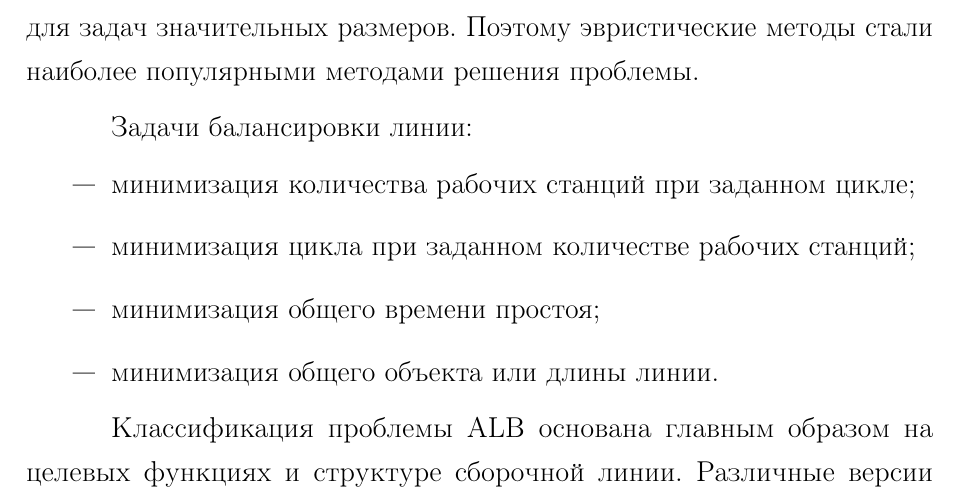
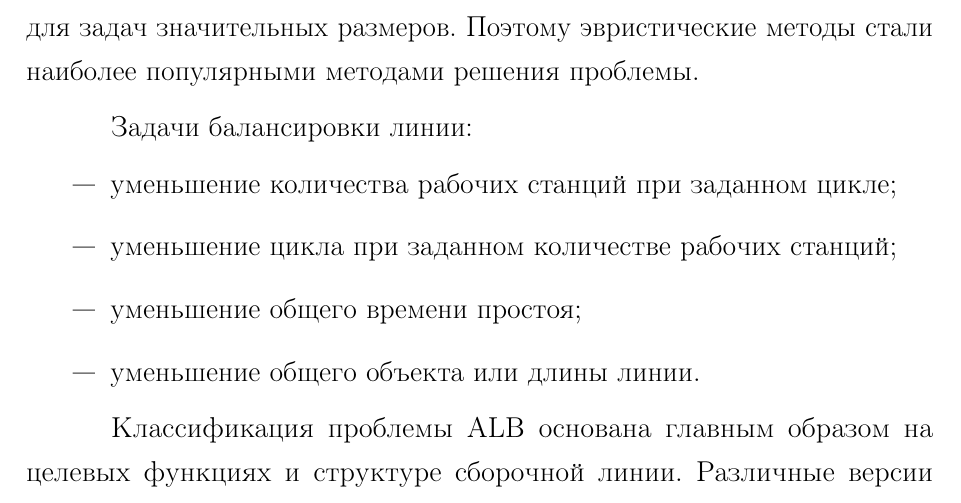
Before and after one commit to PaulKorepanow/diplom, a LaTeX thesis (00-main.tex, which reads 24-albp.tex): part of page 45 of 56, cut so that both start at the same text. Compiled offline with pdfLaTeX; a LaTeX package or settings file that is missing is left out.

Commit message:
Перевел картинку + небольшие правки

```diff
--- a/24-albp.tex
+++ b/24-albp.tex
@@ -107,12 +107,12 @@
 Задачи балансировки линии:
 
 \begin{itemize}
-    \item минимизация количества рабочих станций при заданном цикле;
-    \item минимизация цикла при заданном количестве рабочих станций;
-    \item минимизация общего времени простоя;
-    \item минимизация общего объекта или длины линии.
+    \item уменьшение количества рабочих станций при заданном цикле;
+    \item уменьшение цикла при заданном количестве рабочих станций;
+    \item уменьшение общего времени простоя;
+    \item уменьшение общего объекта или длины линии.
 \end{itemize}
 
-Классификация проблемы ALB основана главным образом на целевых функциях и структуре сборочной линии. Различные версии проблем ALB представлены на рисунке (\ref{ris:image1}).
+Классификация проблемы ALB основана главным образом на целевых функциях и структуре сборочной линии. Различные версии проблем ALB представлены на рисунке \ref{ris:image1}.
 
 \begin{figure}[H]
```
Also changed, not shown: 00-main.pdf, fig/BlockShemaImcore.png (added), fig/ClassALBP.png (added), fig/IM_apptoaches.png (added), fig/IM_detalApp.png (added), fig/IM_process.png (added), fig/Opt.png (added), fig/TK+PRT.png (added), fig/alg_2.png (added), fig/arh2.png (added), fig/assemblyResSchema.png (added), fig/digital_model.png (added), fig/Без названия (10).png (added), fig/Без названия (2).png (added), 1 more files, 1 other file.
